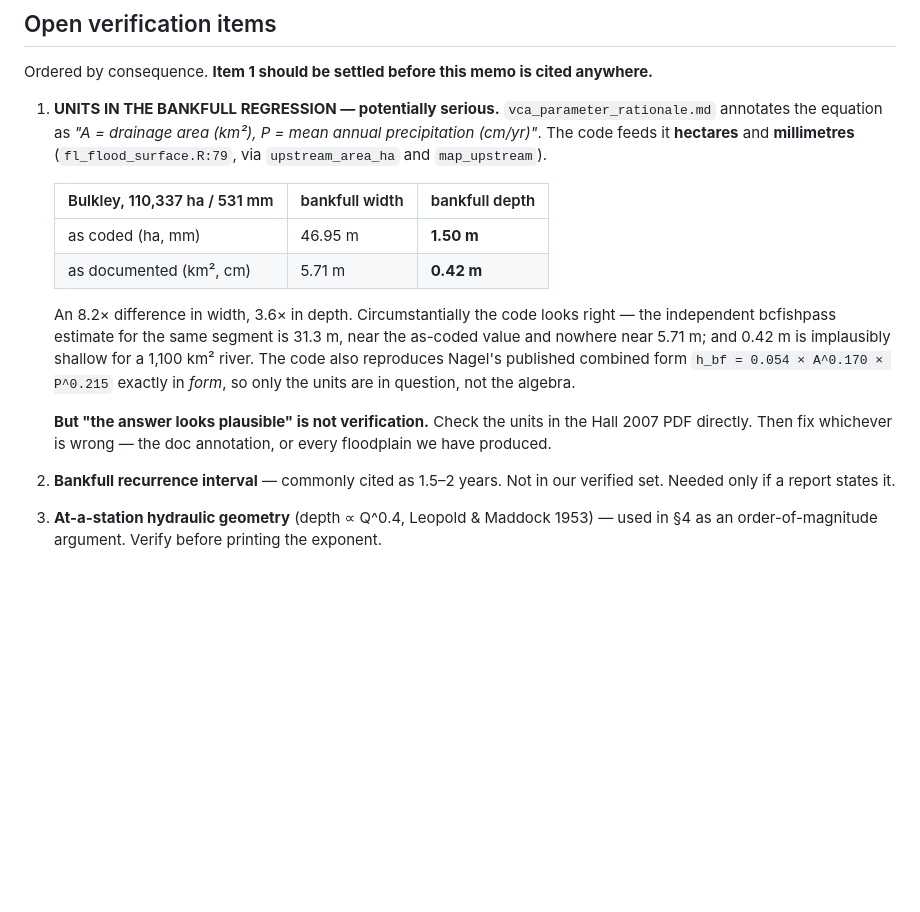
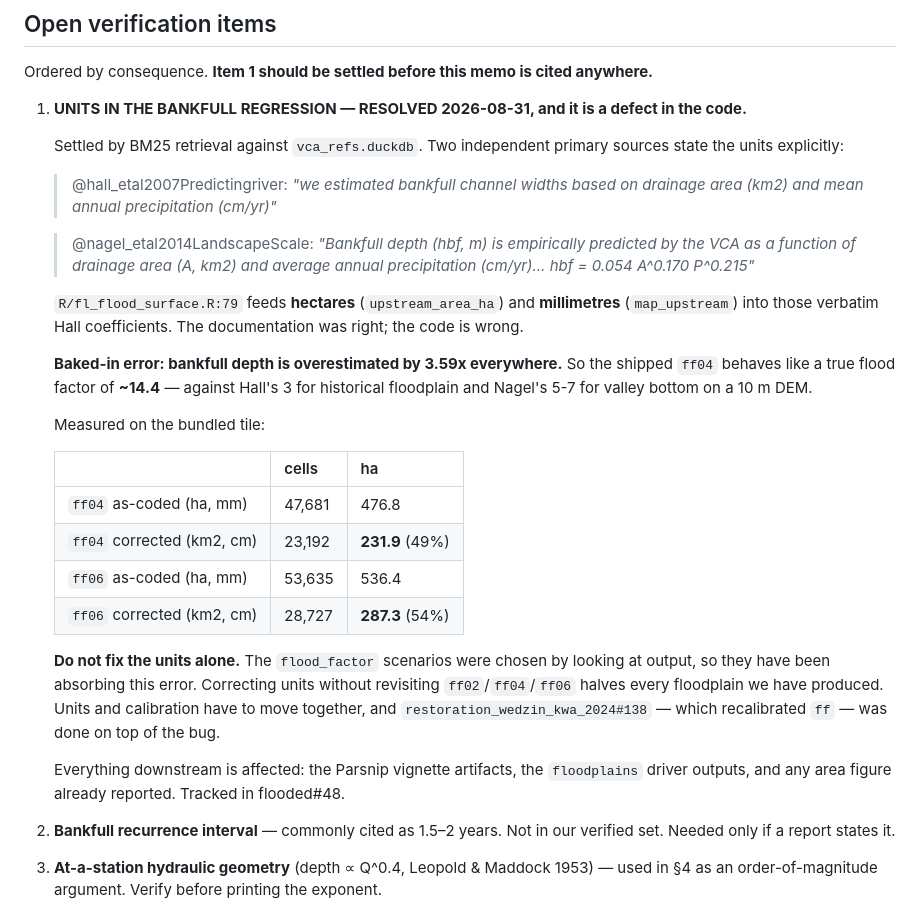
Before and after one commit to NewGraphEnvironment/flooded, a Markdown page: inst/notes/floodplain_interpretation.md, the part around the change. Rendered like a GitHub page; blank space fills up the shorter version.

Commit message:
Resolve the bankfull units question: the code is wrong, not the doc
BM25 retrieval against vca_refs.duckdb settles item 1. Hall 2007 and Nagel
2014 both state the regression takes drainage area in km2 and mean annual
precipitation in cm/yr. fl_flood_surface.R:79 feeds hectares and millimetres
into verbatim Hall coefficients.

Bankfull depth is therefore overestimated by 3.59x everywhere, so the shipped
ff04 behaves like a true flood factor of ~14.4 against Hall's 3 and Nagel's
5-7 on a 10 m DEM. Corrected, the bundled tile yields 231.9 ha at ff04 rather
than 476.8 ha.

Records the measurement and the warning not to fix units without revisiting
the ff scenarios, which have been absorbing the error.

Co-Authored-By: Claude Opus 5 <noreply@anthropic.com>
Claude-Session: https://claude.ai/code/session_01U9SAqmvFeENADk4rYcbtHS

```diff
--- a/inst/notes/floodplain_interpretation.md
+++ b/inst/notes/floodplain_interpretation.md
@@ -197,24 +197,42 @@ Worked bankfull depths:
 
 Ordered by consequence. **Item 1 should be settled before this memo is cited anywhere.**
 
-1. **UNITS IN THE BANKFULL REGRESSION — potentially serious.**
-   `vca_parameter_rationale.md` annotates the equation as *"A = drainage area (km²), P = mean annual
-   precipitation (cm/yr)"*. The code feeds it **hectares** and **millimetres**
-   (`fl_flood_surface.R:79`, via `upstream_area_ha` and `map_upstream`).
+1. **UNITS IN THE BANKFULL REGRESSION — RESOLVED 2026-08-31, and it is a defect in the code.**
 
-   | Bulkley, 110,337 ha / 531 mm | bankfull width | bankfull depth |
+   Settled by BM25 retrieval against `vca_refs.duckdb`. Two independent primary sources state the
+   units explicitly:
+
+   > @hall_etal2007Predictingriver: *"we estimated bankfull channel widths based on drainage area
+   > (km2) and mean annual precipitation (cm/yr)"*
+
+   > @nagel_etal2014LandscapeScale: *"Bankfull depth (hbf, m) is empirically predicted by the VCA as
+   > a function of drainage area (A, km2) and average annual precipitation (cm/yr)... hbf =
+   > 0.054 A^0.170 P^0.215"*
+
+   `R/fl_flood_surface.R:79` feeds **hectares** (`upstream_area_ha`) and **millimetres**
+   (`map_upstream`) into those verbatim Hall coefficients. The documentation was right; the code is
+   wrong.
+
+   **Baked-in error: bankfull depth is overestimated by 3.59x everywhere.** So the shipped `ff04`
+   behaves like a true flood factor of **~14.4** — against Hall's 3 for historical floodplain and
+   Nagel's 5-7 for valley bottom on a 10 m DEM.
+
+   Measured on the bundled tile:
+
+   | | cells | ha |
    |---|---|---|
-   | as coded (ha, mm) | 46.95 m | **1.50 m** |
-   | as documented (km², cm) | 5.71 m | **0.42 m** |
+   | `ff04` as-coded (ha, mm) | 47,681 | 476.8 |
+   | `ff04` corrected (km2, cm) | 23,192 | **231.9** (49%) |
+   | `ff06` as-coded (ha, mm) | 53,635 | 536.4 |
+   | `ff06` corrected (km2, cm) | 28,727 | **287.3** (54%) |
 
-   An 8.2× difference in width, 3.6× in depth. Circumstantially the code looks right — the
-   independent bcfishpass estimate for the same segment is 31.3 m, near the as-coded value and
-   nowhere near 5.71 m; and 0.42 m is implausibly shallow for a 1,100 km² river. The code also
-   reproduces Nagel's published combined form `h_bf = 0.054 × A^0.170 × P^0.215` exactly in *form*,
-   so only the units are in question, not the algebra.
+   **Do not fix the units alone.** The `flood_factor` scenarios were chosen by looking at output, so
+   they have been absorbing this error. Correcting units without revisiting `ff02`/`ff04`/`ff06`
+   halves every floodplain we have produced. Units and calibration have to move together, and
+   `restoration_wedzin_kwa_2024#138` — which recalibrated `ff` — was done on top of the bug.
 
-   **But "the answer looks plausible" is not verification.** Check the units in the Hall 2007 PDF
-   directly. Then fix whichever is wrong — the doc annotation, or every floodplain we have produced.
+   Everything downstream is affected: the Parsnip vignette artifacts, the `floodplains` driver
+   outputs, and any area figure already reported. Tracked in flooded#48.
 
 2. **Bankfull recurrence interval** — commonly cited as 1.5–2 years. Not in our verified set. Needed
    only if a report states it.
```
